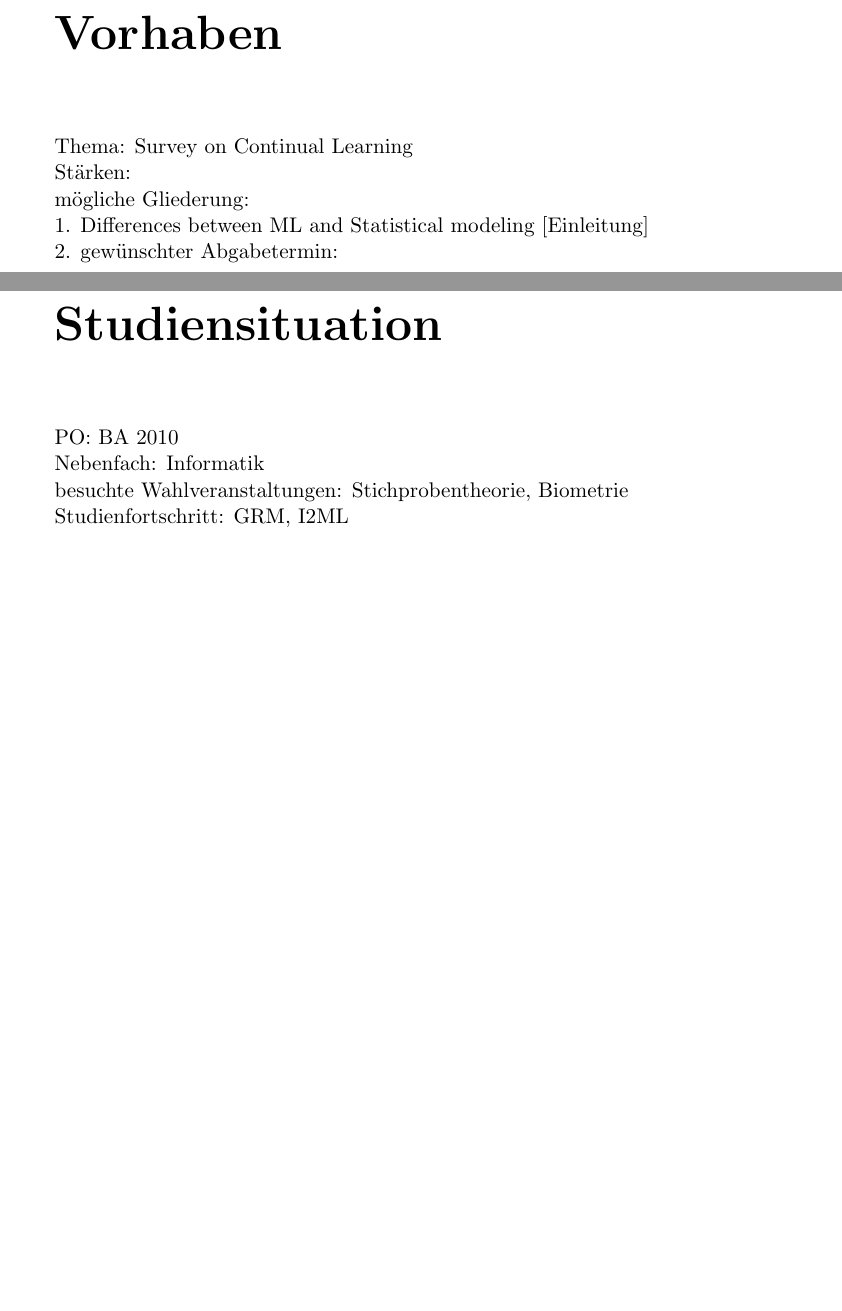
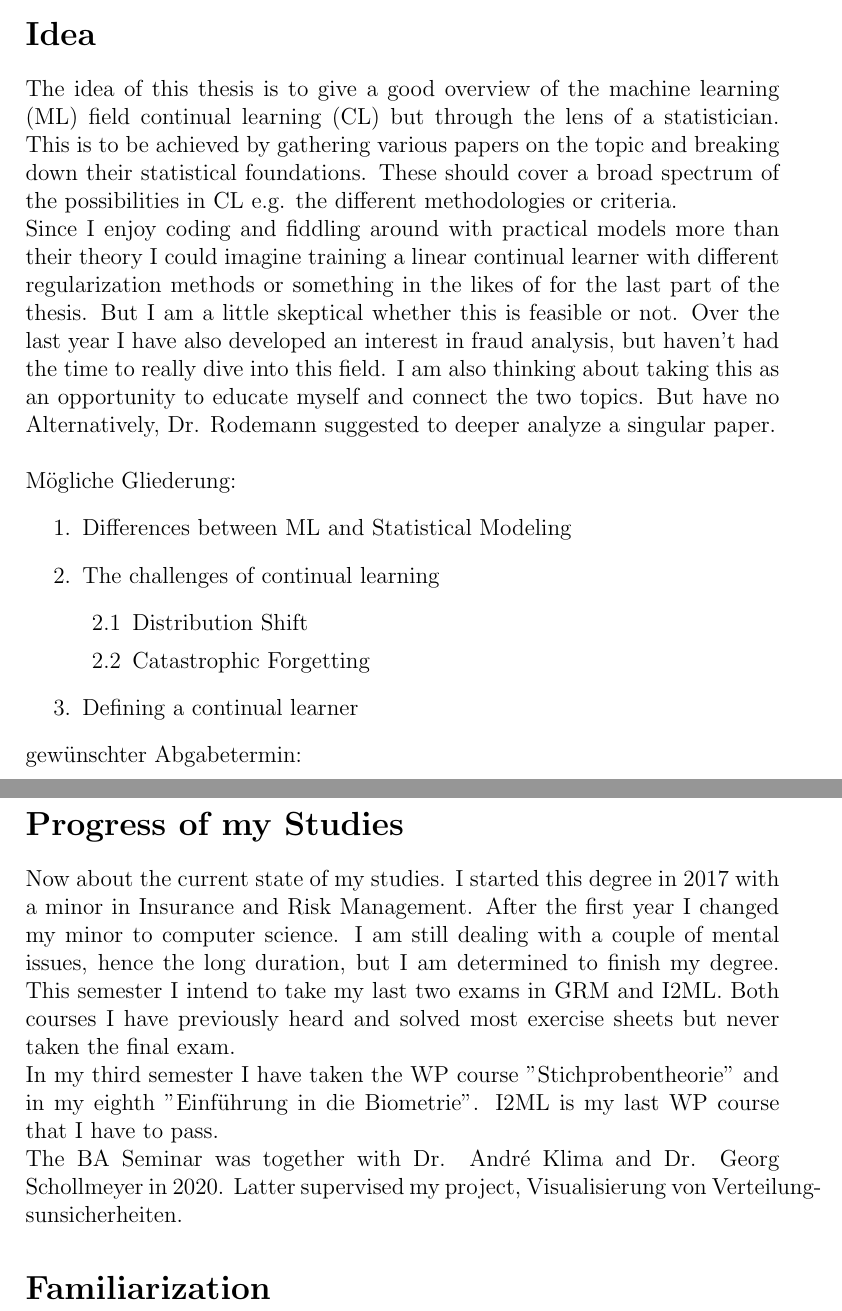
Before and after one commit to JoergSchantz/Survey_On_Continual_Learning, a LaTeX document (Exposé/AboutMe.tex): two parts of pages 2 and 3 of 4 before the commit and two parts of pages 1 and 2 of 2 after it, joined at a grey line, cut at the place of the change, the shorter picture padded with empty space. The pictures show the PDF file Exposé/AboutMe.pdf that the author committed with the source.

Commit message:
first pages expose

```diff
--- a/Exposé/AboutMe.tex
+++ b/Exposé/AboutMe.tex
@@ -5,8 +5,3 @@
 \date{November 2024}
 \begin{document}
 	\maketitle
-\chapter*{Vorhaben}
-	Topic: Survey on Continual Learning\\
-	Stärken: \\
-	mögliche Gliederung:\\
-	1. Differences between ML and Statistical modeling [Einleitung] \\
@@ -15,9 +11,22 @@
+\section*{Idea}
+	The idea of this thesis is to give a good overview of the machine learning (ML) field continual learning (CL) but through the lens of a statistician. This is to be achieved by gathering various papers on the topic and breaking down their statistical foundations. These should cover a broad spectrum of the possibilities in CL e.g. the different methodologies or criteria.\\
+	Since I enjoy coding and fiddling around with practical models more than their theory I could imagine training a linear continual learner with different regularization methods or something in the likes of for the last part of the thesis. But I am a little skeptical whether this is feasible or not. Over the last year I have also developed an interest in fraud analysis, but haven't had the time to really dive into this field. I am also thinking about taking this as an opportunity to educate myself and connect the two topics. But have no  Alternatively, Dr. Rodemann suggested to deeper analyze a singular paper.\\
+
+	\\Mögliche Gliederung:
+	\begin{enumerate}
+		\item Differences between ML and Statistical Modeling
+		\item The challenges of continual learning
+		\begin{enumerate}
+			\item Distribution Shift
+			\item Catastrophic Forgetting
+		\end{enumerate}
+		\item Defining a continual learner
+	\end{enumerate}
 	gewünschter Abgabetermin:\\
-\chapter*{Studiensituation}
-	PO: BA 2010\\
-	Nebenfach: Informatik\\
-	besuchte Wahlveranstaltungen: Stichprobentheorie, Biometrie\\
-	Studienfortschritt: GRM, I2ML\\
-\chapter*{Aktuelle Einarbeitung}
+\section*{Progress of my Studies}
+	Now about the current state of my studies. I started this degree in	2017 with a minor in Insurance and Risk Management. After the first year I changed my minor to computer science. I am still dealing with a couple of mental issues, hence the long duration, but I am determined to finish my degree. This semester I intend to take my last two exams in GRM and I2ML. Both courses I have previously heard and solved most exercise sheets but never taken the final exam.\\
+	In my third semester I have taken the WP course "Stichprobentheorie" and in my eighth "Einführung in die Biometrie". I2ML is my last WP course that I have to pass.\\
+	The BA Seminar was together with Dr. André Klima and Dr. Georg Schollmeyer in 2020. Latter supervised my project, Visualisierung von Verteilungsunsicherheiten.
+\section*{Familiarization}
 
 \end{document}
```
Also changed, not shown: Exposé/AboutMe.pdf, Exposé/AboutMe.tex (7 more changed lines), 3 other files.
